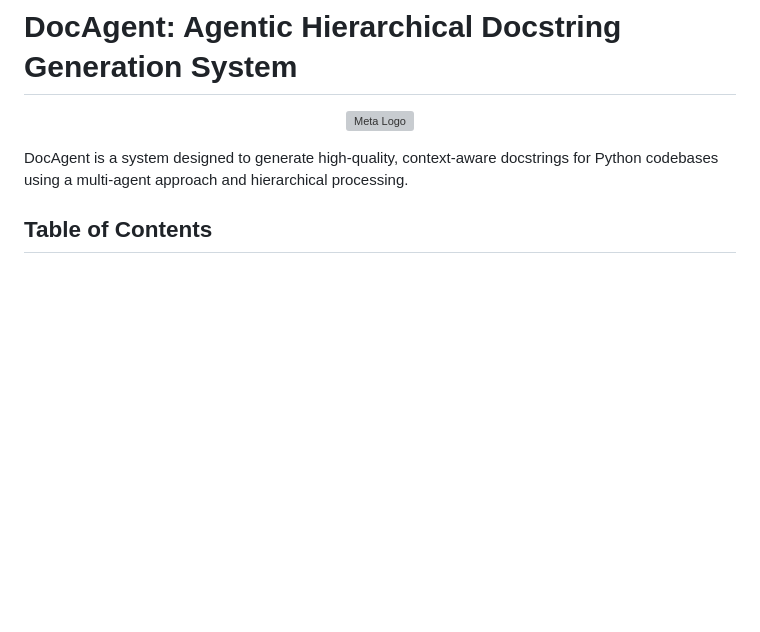
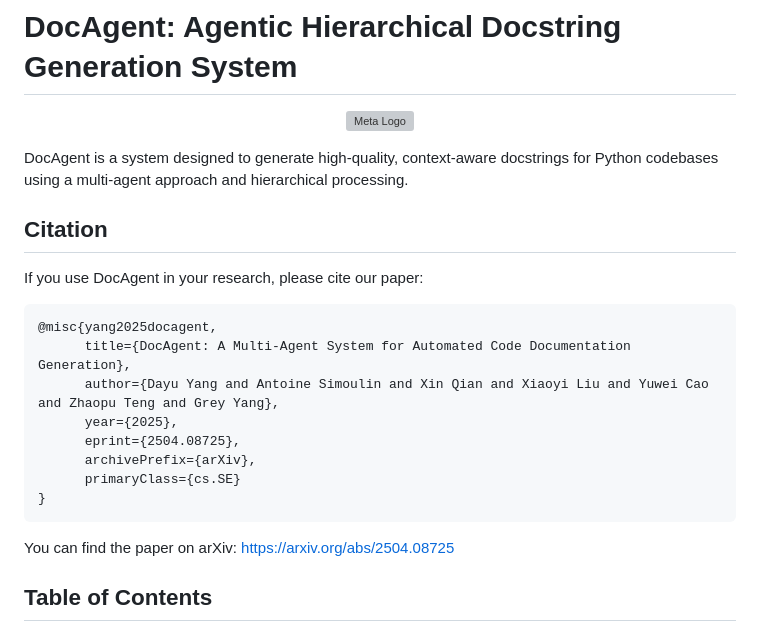
Before and after one commit to ryan-newinsights/scribe, a Markdown page: README.md, the part around the change. Drawn GitHub-style; blank space fills up the shorter version; grey boxes are pictures that could not be loaded.

Commit message:
improve readme

````diff
--- a/README.md
+++ b/README.md
@@ -5,6 +5,23 @@
 </p>
 
 DocAgent is a system designed to generate high-quality, context-aware docstrings for Python codebases using a multi-agent approach and hierarchical processing.
+
+## Citation
+
+If you use DocAgent in your research, please cite our paper:
+
+```bibtex
+@misc{yang2025docagent,
+      title={DocAgent: A Multi-Agent System for Automated Code Documentation Generation},
+      author={Dayu Yang and Antoine Simoulin and Xin Qian and Xiaoyi Liu and Yuwei Cao and Zhaopu Teng and Grey Yang},
+      year={2025},
+      eprint={2504.08725},
+      archivePrefix={arXiv},
+      primaryClass={cs.SE}
+}
+```
+
+You can find the paper on arXiv: [https://arxiv.org/abs/2504.08725](https://arxiv.org/abs/2504.08725)
 
 ## Table of Contents
 
````
